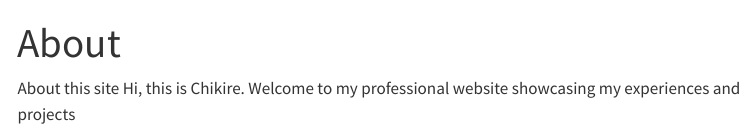
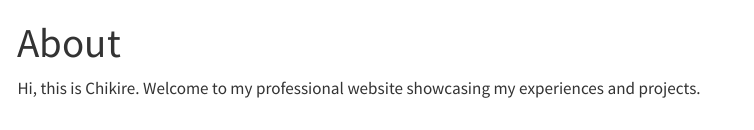
Before and after one commit to Chikire/Chikire.github.io, a Quarto document (about.qmd): the page in a window 1100 px wide, from its top. Rendered offline with R 4.5, knitr and Pandoc in place of Quarto, with nearby package versions; menus at the side of the page are left out.

Commit message:
about me updated

```diff
--- a/about.qmd
+++ b/about.qmd
@@ -2,5 +2,4 @@
 title: "About"
 ---
 
-About this site
-Hi, this is Chikire. Welcome to my professional website showcasing my experiences and projects
+Hi, this is Chikire. Welcome to my professional website showcasing my experiences and projects.
```
